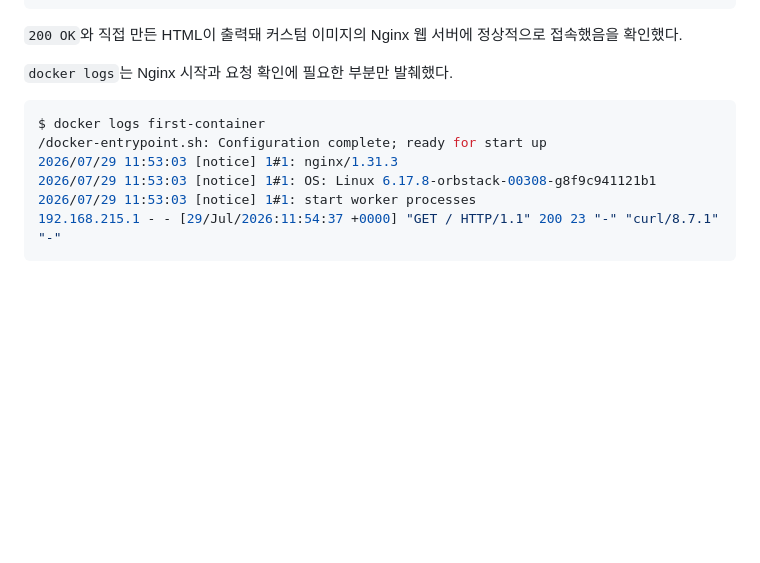
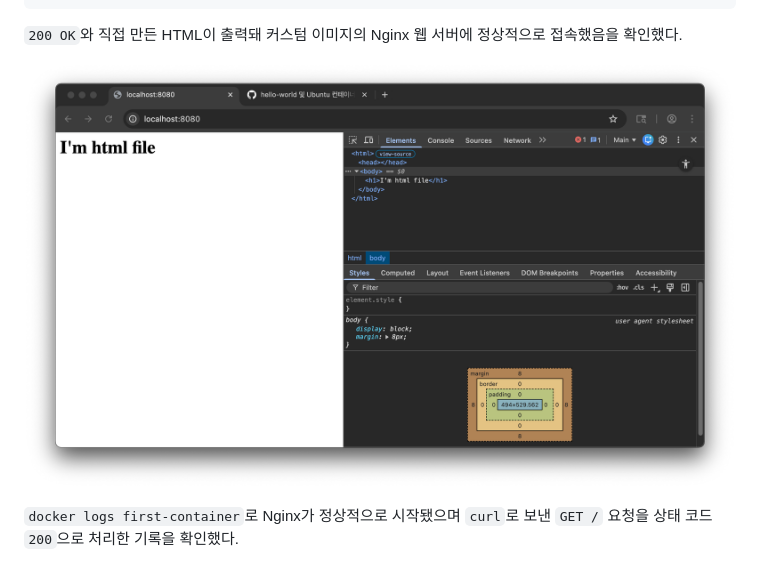
Before and after one commit to papawolf42/Codyssey-E1-1-Workstation, a Markdown page: mandatory/README.md, the part around the change printed below. Rendered like a GitHub page; pictures changed too: mandatory/screenshots/01-port-mapping.png (added); blank space fills up the shorter version.

````diff
--- a/mandatory/README.md
+++ b/mandatory/README.md
@@ -408,14 +390,7 @@ Content-Length: 23
 
 `200 OK`와 직접 만든 HTML이 출력돼 커스텀 이미지의 Nginx 웹 서버에 정상적으로 접속했음을 확인했다.
 
-`docker logs`는 Nginx 시작과 요청 확인에 필요한 부분만 발췌했다.
+![localhost 8080 포트 매핑 접속 화면](screenshots/01-port-mapping.png)
 
-```console
-$ docker logs first-container
-/docker-entrypoint.sh: Configuration complete; ready for start up
-2026/07/29 11:53:03 [notice] 1#1: nginx/1.31.3
-2026/07/29 11:53:03 [notice] 1#1: OS: Linux 6.17.8-orbstack-00308-g8f9c941121b1
-2026/07/29 11:53:03 [notice] 1#1: start worker processes
-192.168.215.1 - - [29/Jul/2026:11:54:37 +0000] "GET / HTTP/1.1" 200 23 "-" "curl/8.7.1" "-"
-```
+`docker logs first-container`로 Nginx가 정상적으로 시작됐으며 `curl`로 보낸 `GET /` 요청을 상태 코드 `200`으로 처리한 기록을 확인했다.
 
````
Also changed, not shown: other parts of mandatory/README.md (+6 -24 lines), mandatory/screenshots/02-docker-build.png (added), mandatory/screenshots/03-docker-run.png (added), 1 other file.
